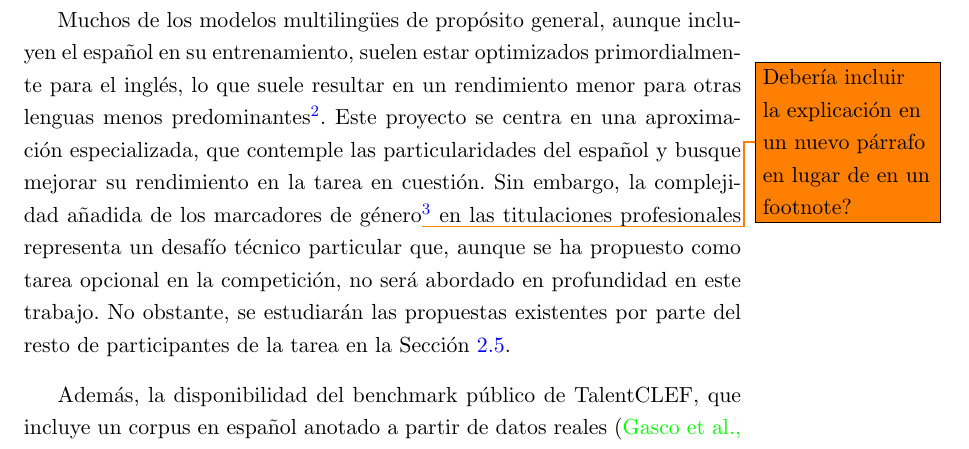
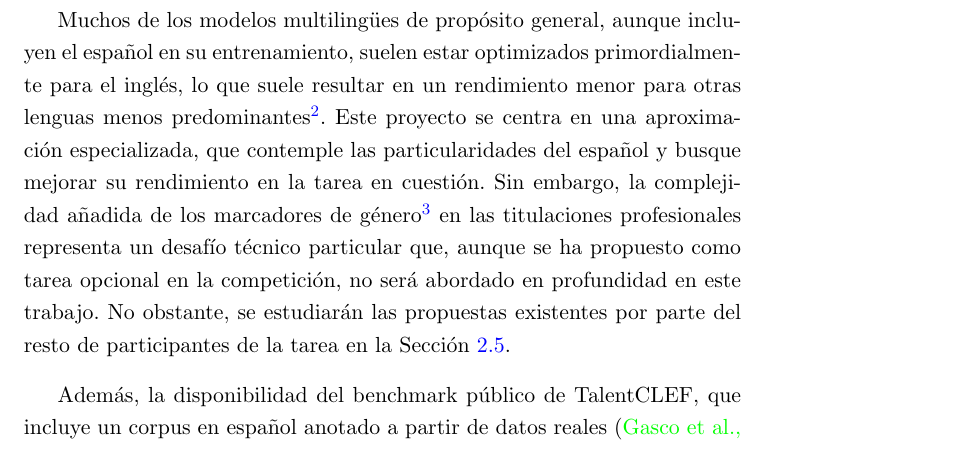
Before and after one commit to davidgc14/TalentCLEF-TaskA, a LaTeX book (latex/TFM.tex, which reads latex/capitulos/1_Introduccion.tex): part of page 19 of 97, cut so that both start at the same text. Compiled offline with pdfLaTeX.

Commit message:
doc: Delete ToDo task

```diff
--- a/latex/capitulos/1_Introduccion.tex
+++ b/latex/capitulos/1_Introduccion.tex
@@ -22,7 +22,7 @@ Sin embargo, el desarrollo de estos sistemas inteligentes se enfrenta a limitaci
 
 Además, si bien el desafío original presenta un escenario multilingüe, existe una necesidad palpable de desarrollar y evaluar soluciones específicamente optimizadas para el español, un idioma con una gran relevancia geográfica y demográfica a nivel global que, no obstante, a menudo no recibe una atención adecuada en el desarrollo de modelos de vanguardia.
 
-Muchos de los modelos multilingües de propósito general, aunque incluyen el español en su entrenamiento, suelen estar optimizados primordialmente para el inglés, lo que suele resultar en un rendimiento menor para otras lenguas menos predominantes\footnote{Cabe destacar que, en cuanto a presencia en la web, el inglés es el idioma que más presencia tiene con un 49\%. El segundo puesto lo ocupa el español, con un 6\% \cite{w3techs2023usage}. Como consecuencia, la mayoría de los modelos de \gls{NLP} acaban estando optimizados para el inglés \cite{guo2025large}.}. Este proyecto se centra en una aproximación especializada, que contemple las particularidades del español y busque mejorar su rendimiento en la tarea en cuestión. Sin embargo, la complejidad añadida de los marcadores de género\todo{Debería incluir la explicación en un nuevo párrafo en lugar de en un footnote?}\footnote{Los marcadores de género hacen referencia a las flexiones morfológicas que indican género gramatical (por ejemplo, ``ingeniero/ingeniera'' o ``médico/médica'') y que introducen variabilidad terminológica adicional en los nombres de las ocupaciones.} en las titulaciones profesionales representa un desafío técnico particular que, aunque se ha propuesto como tarea opcional en la competición, no será abordado en profundidad en este trabajo. No obstante, se estudiarán las propuestas existentes por parte del resto de participantes de la tarea en la Sección \ref{sec:TalentCLEFOverview}.
+Muchos de los modelos multilingües de propósito general, aunque incluyen el español en su entrenamiento, suelen estar optimizados primordialmente para el inglés, lo que suele resultar en un rendimiento menor para otras lenguas menos predominantes\footnote{Cabe destacar que, en cuanto a presencia en la web, el inglés es el idioma que más presencia tiene con un 49\%. El segundo puesto lo ocupa el español, con un 6\% \cite{w3techs2023usage}. Como consecuencia, la mayoría de los modelos de \gls{NLP} acaban estando optimizados para el inglés \cite{guo2025large}.}. Este proyecto se centra en una aproximación especializada, que contemple las particularidades del español y busque mejorar su rendimiento en la tarea en cuestión. Sin embargo, la complejidad añadida de los marcadores de género\footnote{Los marcadores de género hacen referencia a las flexiones morfológicas que indican género gramatical (por ejemplo, ``ingeniero/ingeniera'' o ``médico/médica'') y que introducen variabilidad terminológica adicional en los nombres de las ocupaciones.} en las titulaciones profesionales representa un desafío técnico particular que, aunque se ha propuesto como tarea opcional en la competición, no será abordado en profundidad en este trabajo. No obstante, se estudiarán las propuestas existentes por parte del resto de participantes de la tarea en la Sección \ref{sec:TalentCLEFOverview}.
 
 Además, la disponibilidad del benchmark público de TalentCLEF, que incluye un corpus en español anotado a partir de datos reales \cite{gasco2025overview}, ofrece una oportunidad única para investigar este problema de forma rigurosa y reproducible. Así, este trabajo no solo busca contribuir al avance de la tecnología en el ámbito de la \gls{HCM}, sino también ofrecer soluciones prácticas que puedan ser implementadas en entornos reales, facilitando así la adaptación de profesionales y organizaciones a un mercado laboral en constante evolución.
 
```
